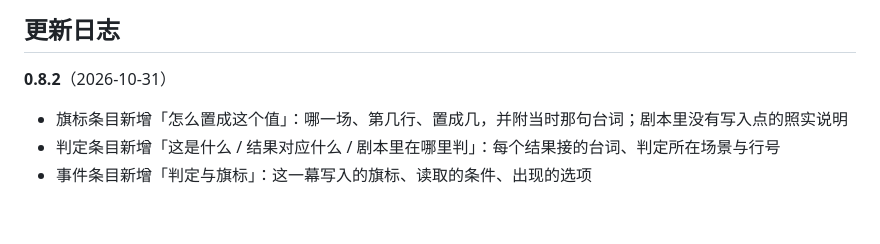
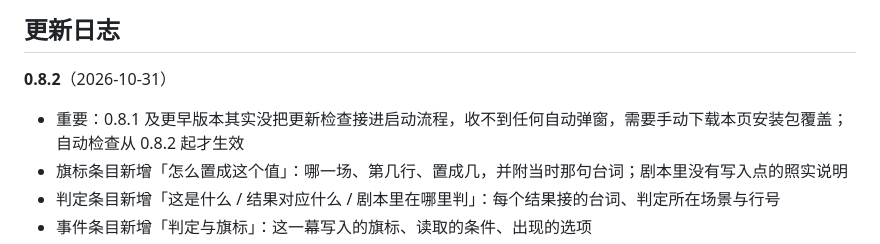
Before and after one commit to 50-Maximum/LOM-Text-Wiki, a Markdown page: README.md, the part around the change. GitHub-like rendering; blank space fills up the shorter version.

Commit message:
README: 说明 0.8.1 及更早不会自动提示，需手动下载

```diff
--- a/README.md
+++ b/README.md
@@ -74,6 +74,7 @@ version.json            版本号
 
 **0.8.2**（2026-10-31）
 
+- 重要：0.8.1 及更早版本其实没把更新检查接进启动流程，收不到任何自动弹窗，需要手动下载本页安装包覆盖；自动检查从 0.8.2 起才生效
 - 旗标条目新增「怎么置成这个值」：哪一场、第几行、置成几，并附当时那句台词；剧本里没有写入点的照实说明
 - 判定条目新增「这是什么 / 结果对应什么 / 剧本里在哪里判」：每个结果接的台词、判定所在场景与行号
 - 事件条目新增「判定与旗标」：这一幕写入的旗标、读取的条件、出现的选项
```
